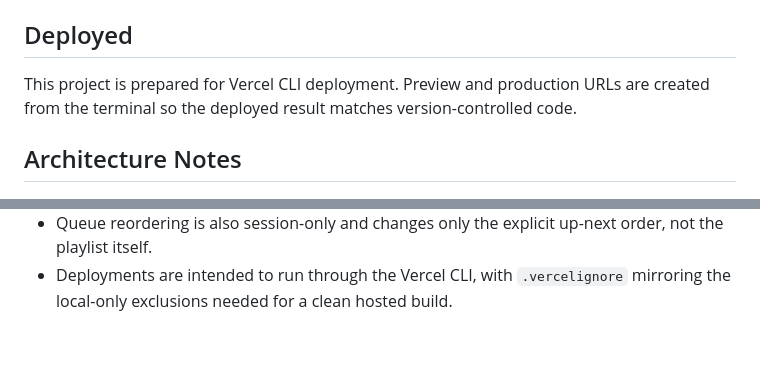
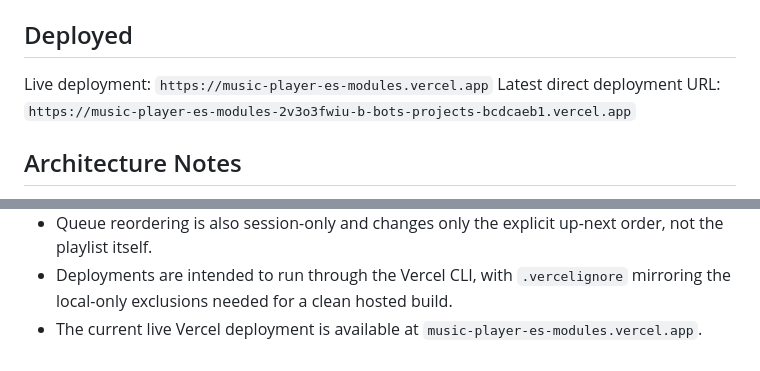
Before and after one commit to breakingthebot/music-player-es-modules, a Markdown page: README.md, 2 parts joined by grey strips. Rendered like a GitHub page.

Commit message:
Document live Vercel deployment

```diff
--- a/README.md
+++ b/README.md
@@ -27,8 +27,8 @@ See `.env.example` for the canonical placeholder.
 - Create a Vercel production deployment: `npm run deploy:prod`
 
 ## Deployed
-This project is prepared for Vercel CLI deployment.
-Preview and production URLs are created from the terminal so the deployed result matches version-controlled code.
+Live deployment: `https://music-player-es-modules.vercel.app`
+Latest direct deployment URL: `https://music-player-es-modules-2v3o3fwiu-b-bots-projects-bcdcaeb1.vercel.app`
 
 ## Architecture Notes
 This iteration makes the queue more useful by letting users reorder it without changing the underlying playlist or the persisted playback preferences. The controller now exposes small, explicit queue movement operations that only affect the session queue, and the playback path still consumes the queue from the front before any shuffle or repeat logic runs. That keeps the queue deterministic even as the player gains more playback modes.
@@ -51,3 +51,4 @@ This deployment-hardening pass keeps that behavior intact while making the repo
 - Shuffle and repeat preferences are persisted locally, while queue order remains session-only and higher priority than playback-mode rules.
 - Queue reordering is also session-only and changes only the explicit up-next order, not the playlist itself.
 - Deployments are intended to run through the Vercel CLI, with `.vercelignore` mirroring the local-only exclusions needed for a clean hosted build.
+- The current live Vercel deployment is available at `music-player-es-modules.vercel.app`.
```
Also changed, not shown: CHANGELOG.md (+1 -0 lines).
